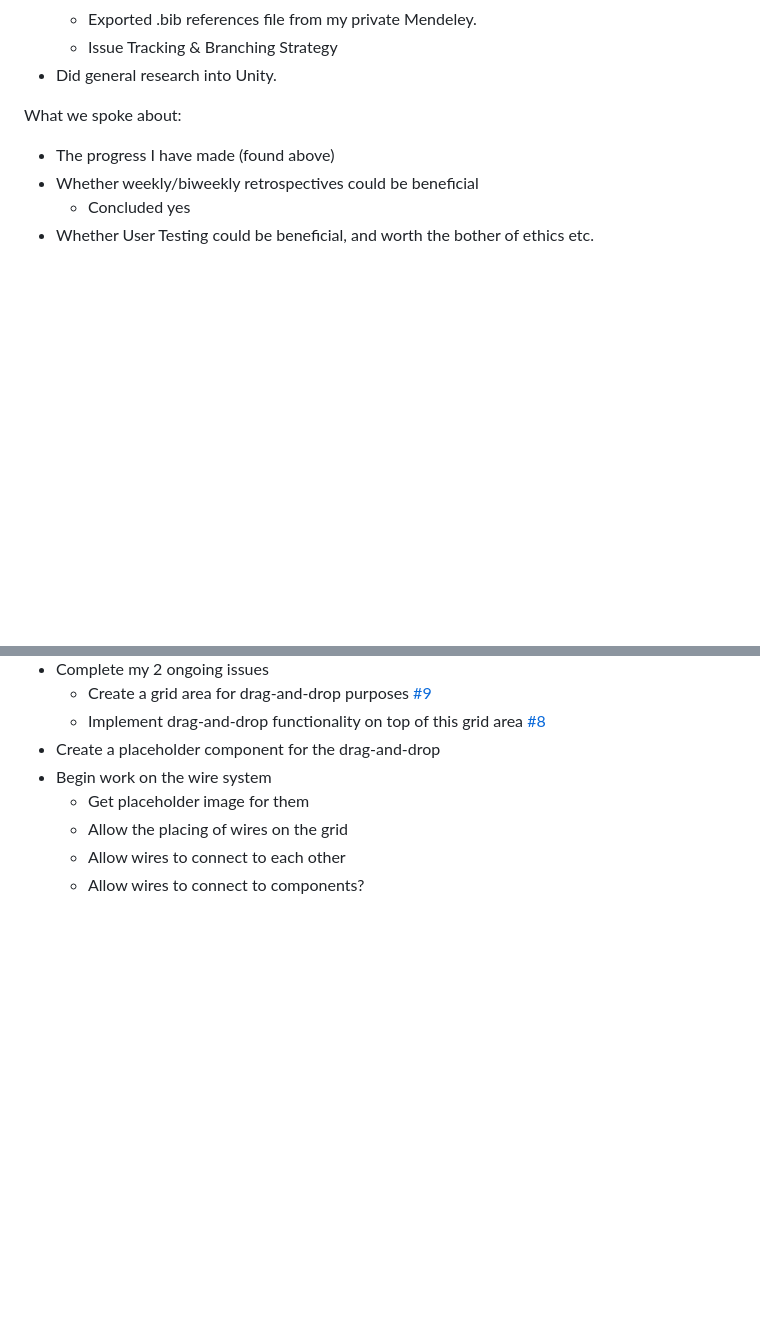
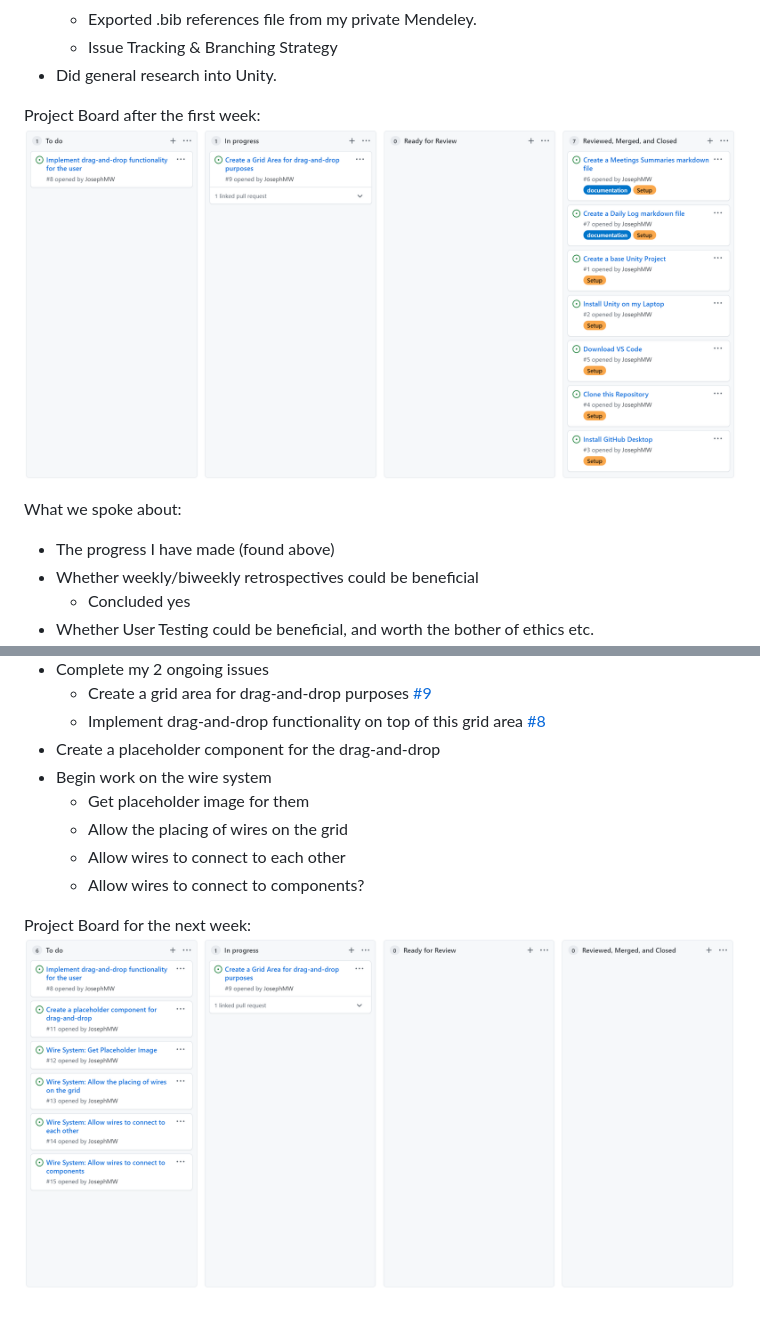
Before and after one commit to JosephMW/Logic-Gates-Educational-Game, a Markdown page: Documentation/MEETINGSSUMMARIES.md, 2 parts joined by grey strips. Drawn GitHub-style; pictures changed too: Documentation/ProjectBoardImages/EndOfWeek-4-10-21.png (added), Documentation/ProjectBoardImages/StartOfWeek-11-10-21.png (added); blank space fills up the shorter version.

Commit message:
Added screenshots of the project board to track issues over long-term

```diff
--- a/Documentation/MEETINGSSUMMARIES.md
+++ b/Documentation/MEETINGSSUMMARIES.md
@@ -44,6 +44,9 @@ Progress I’ve made:
     +	Issue Tracking & Branching Strategy
 *	Did general research into Unity.
 
+Project Board after the first week:
+![Project Board after the first week.](ProjectBoardImages/EndOfWeek-4-10-21.png)
+
 
 What we spoke about:
 *	The progress I have made (found above)
@@ -63,3 +66,6 @@ Goals for next time:
     +	Allow the placing of wires on the grid
     +	Allow wires to connect to each other
     +	Allow wires to connect to components?
+
+Project Board for the next week:
+![Project Board for the next week.](ProjectBoardImages/StartOfWeek-11-10-21.png)
```
Also changed, not shown: 1 other file.
